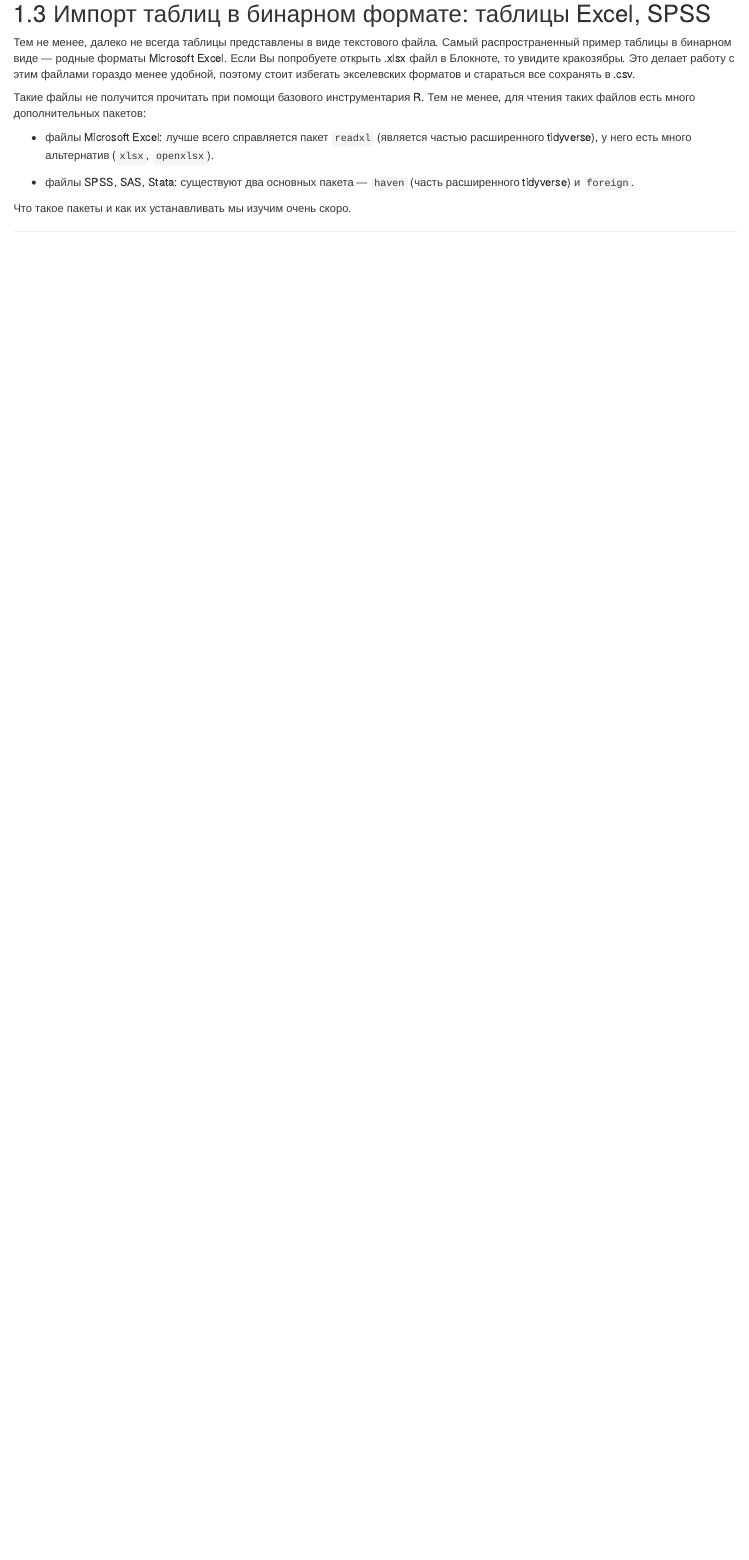
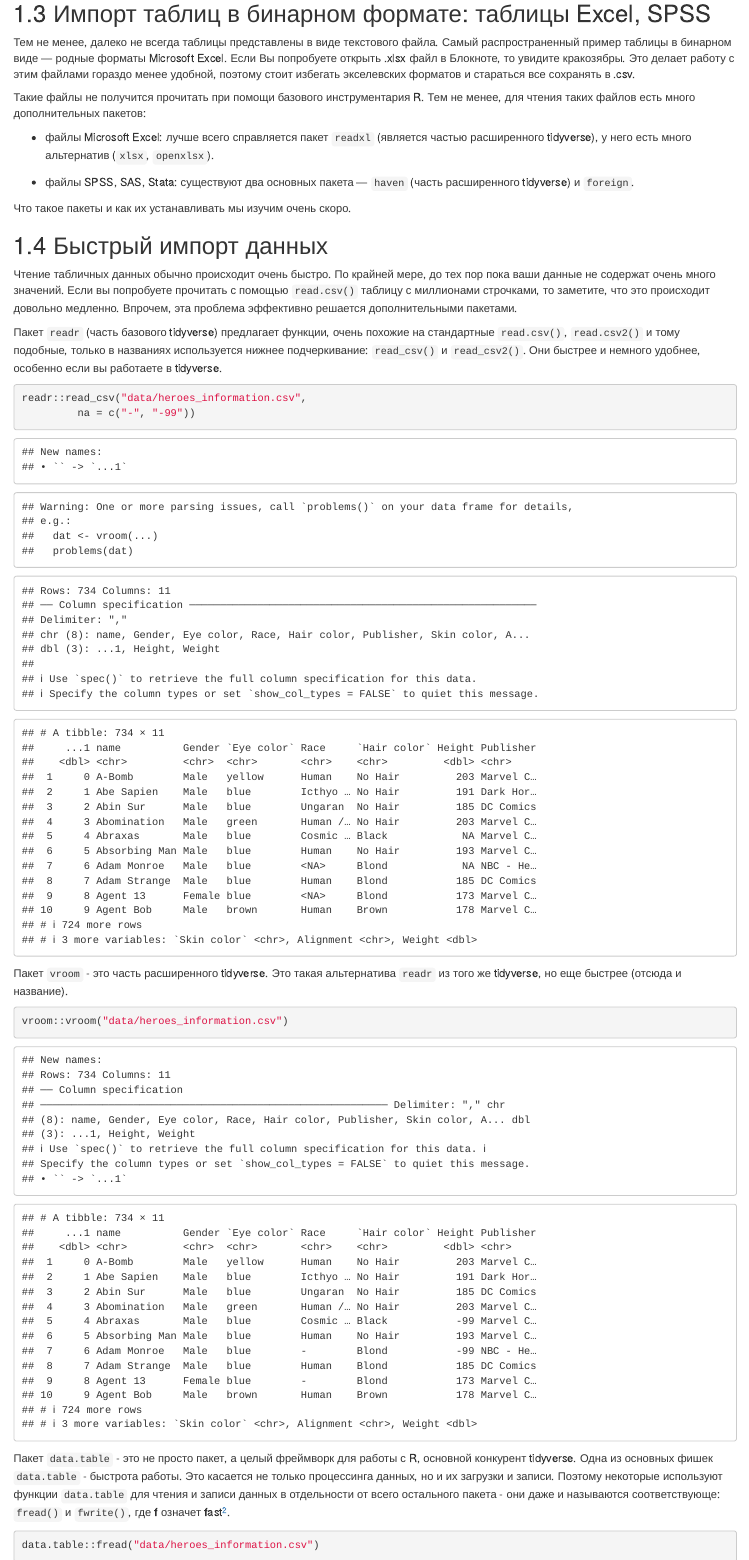
Before and after one commit to agricolamz/2020-2021-ds4dh, an R Markdown document (02-Import_data.Rmd): the page in a window 1100 px wide, from 7090 px down. Rendered offline with R 4.5, knitr and Pandoc, with nearby package versions; drawn as R Markdown's standard HTML page in place of the format the file asks for.

Commit message:
add fast import data chapter

````diff
--- a/02-Import_data.Rmd
+++ b/02-Import_data.Rmd
@@ -150,3 +150,27 @@ heroes <- read.csv("data/heroes_information.csv",
 - файлы SPSS, SAS, Stata: существуют два основных пакета --- `haven` (часть расширенного tidyverse) и `foreign`.
 
 Что такое пакеты и как их устанавливать мы изучим очень скоро.
+
+## Быстрый импорт данных {#fastread}
+
+Чтение табличных данных обычно происходит очень быстро. По крайней мере, до тех пор пока ваши данные не содержат очень много значений. Если вы попробуете прочитать с помощью `read.csv()` таблицу с миллионами строчками, то заметите, что это происходит довольно медленно. Впрочем, эта проблема эффективно решается дополнительными пакетами.
+
+Пакет `readr` (часть базового tidyverse) предлагает функции, очень похожие на стандартные `read.csv()`, `read.csv2()` и тому подобные, только в названиях используется нижнее подчеркивание: `read_csv()` и `read_csv2()`. Они быстрее и немного удобнее, особенно если вы работаете в tidyverse.
+
+```{r}
+readr::read_csv("data/heroes_information.csv",
+         na = c("-", "-99"))
+```
+
+Пакет `vroom` - это часть расширенного tidyverse. Это такая альтернатива `readr` из того же tidyverse, но еще быстрее (отсюда и название).
+
+```{r}
+vroom::vroom("data/heroes_information.csv")
+```
+
+Пакет `data.table` - это не просто пакет, а целый фреймворк для работы с R, основной конкурент tidyverse. Одна из основных фишек `data.table` - быстрота работы. Это касается не только процессинга данных, но и их загрузки и записи. Поэтому некоторые используют функции `data.table` для чтения и записи данных в отдельности от всего остального пакета - они даже и называются соответствующе: `fread()` и `fwrite()`, где **f** означет **f**ast[^fread_friendly].
+
+[^fread_friendly]: А еще **f**riendly: `fread()` обычно самостоятельно хорошо угадывает формат таблицы на входе.
+
+```{r}
+data.table::fread("data/heroes_information.csv")
````
Also changed, not shown: docs/search_index.json, 02-Import_data.Rmd (5 more changed lines), 9 other files.
